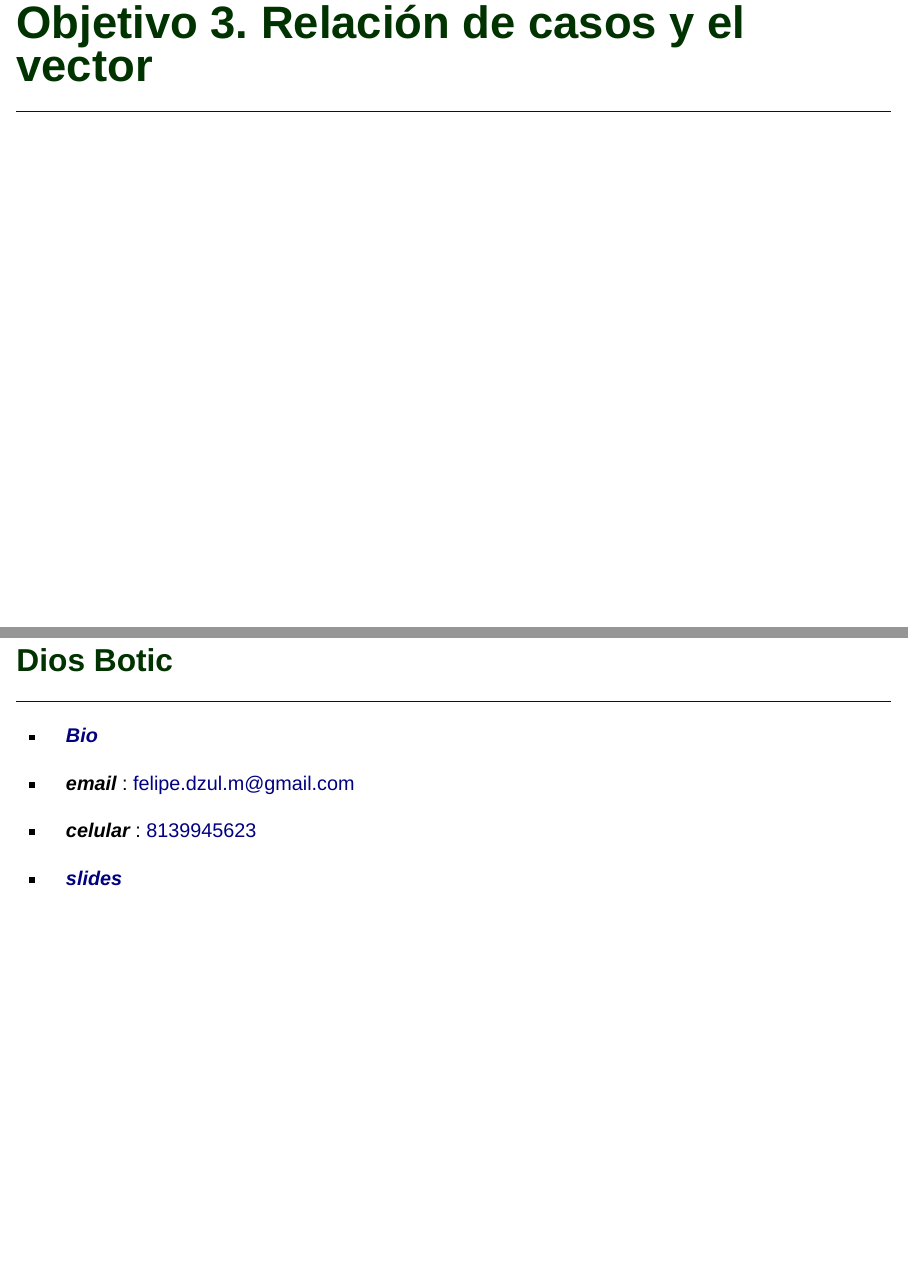
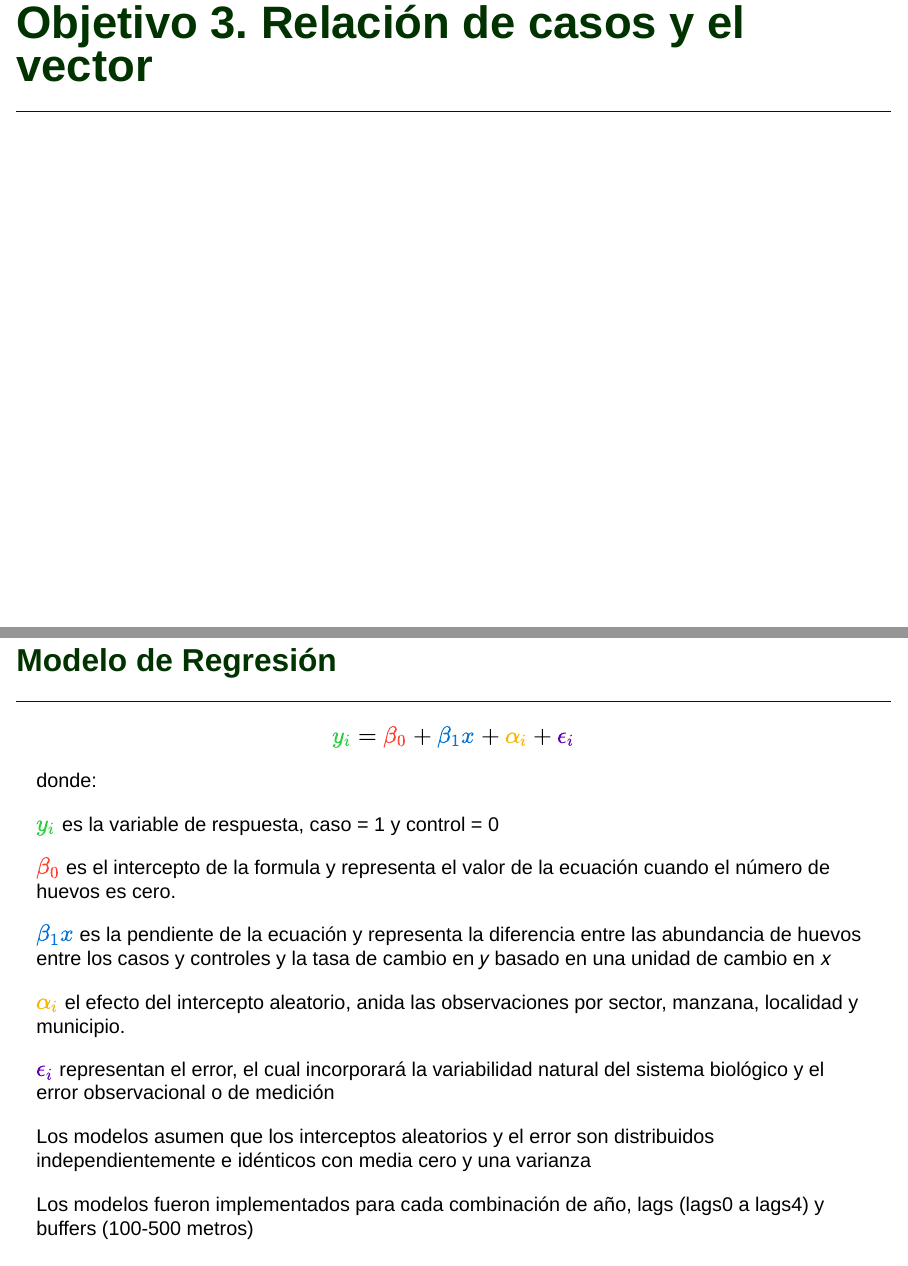
Before and after one commit to fdzul/PhD_FADM_talk_UANL, a Quarto document (talk/PhD_FADM/index.qmd): pages 21 and 22 of 22 before the commit and pages 21 and 22 of 24 after it, joined at a grey line. Rendered offline with R 4.5, knitr and Pandoc in place of Quarto, with nearby package versions; the code chunks are not run, so their results and figures are left out; drawn as Slidy slides in place of the format the file asks for.

Commit message:
this commit update the talk

````diff
--- a/talk/PhD_FADM/index.qmd
+++ b/talk/PhD_FADM/index.qmd
@@ -546,6 +546,30 @@ DiagrammeR::grViz("digraph {
 ```
 
 
+## [Modelo de Regresión]{style="color:#003300;"}
+<hr style="height:2px;border-width:0;color:#330019;background-color:#330019">
+
+
+###
+$$\color{#2ECC40}y{_\color{#2ECC40}i} = \color{#FF4136}\beta{_\color{#FF4136}0} + \color{#0074D9}\beta{_\color{#0074D9}1}\color{#0074D9}x + \color{#F4B400}\alpha{_\color{#F4B400}i} + \color{#6200B4}\epsilon{_\color{#6200B4}i}$$
+
+donde:
+
+$\color{#2ECC40}y{_\color{#2ECC40}i}$  es la variable de respuesta, caso = 1 y control = 0
+
+$\color{#FF4136}\beta{_\color{#FF4136}0}$ es el intercepto de la formula y representa el valor de la
+ecuación cuando el número de huevos es cero.
+
+$\color{#0074D9}\beta{_\color{#0074D9}1}\color{#0074D9}x$ es la pendiente de la ecuación y representa la diferencia entre las abundancia de huevos entre los casos y controles y la tasa de cambio en 𝑦 basado en una unidad de cambio en 𝑥
+
+$\color{#F4B400}\alpha{_\color{#F4B400}i}$ el efecto del intercepto aleatorio, anida las observaciones por sector, manzana, localidad y municipio.
+
+$\color{#6200B4}\epsilon{_\color{#6200B4}i}$ representan el error, el cual incorporará la variabilidad natural del sistema biológico y el error observacional o de medición
+
+Los modelos asumen que los interceptos aleatorios y el error son distribuidos independientemente e idénticos con media cero y una varianza
+
+Los modelos fueron implementados para cada combinación de año, lags (lags0 a lags4) y buffers (100-500
+metros)
 
 ## [Dios Botic]{style="color:#003300;"}
 <hr style="height:2px;border-width:0;color:#330019;background-color:#330019">
````
